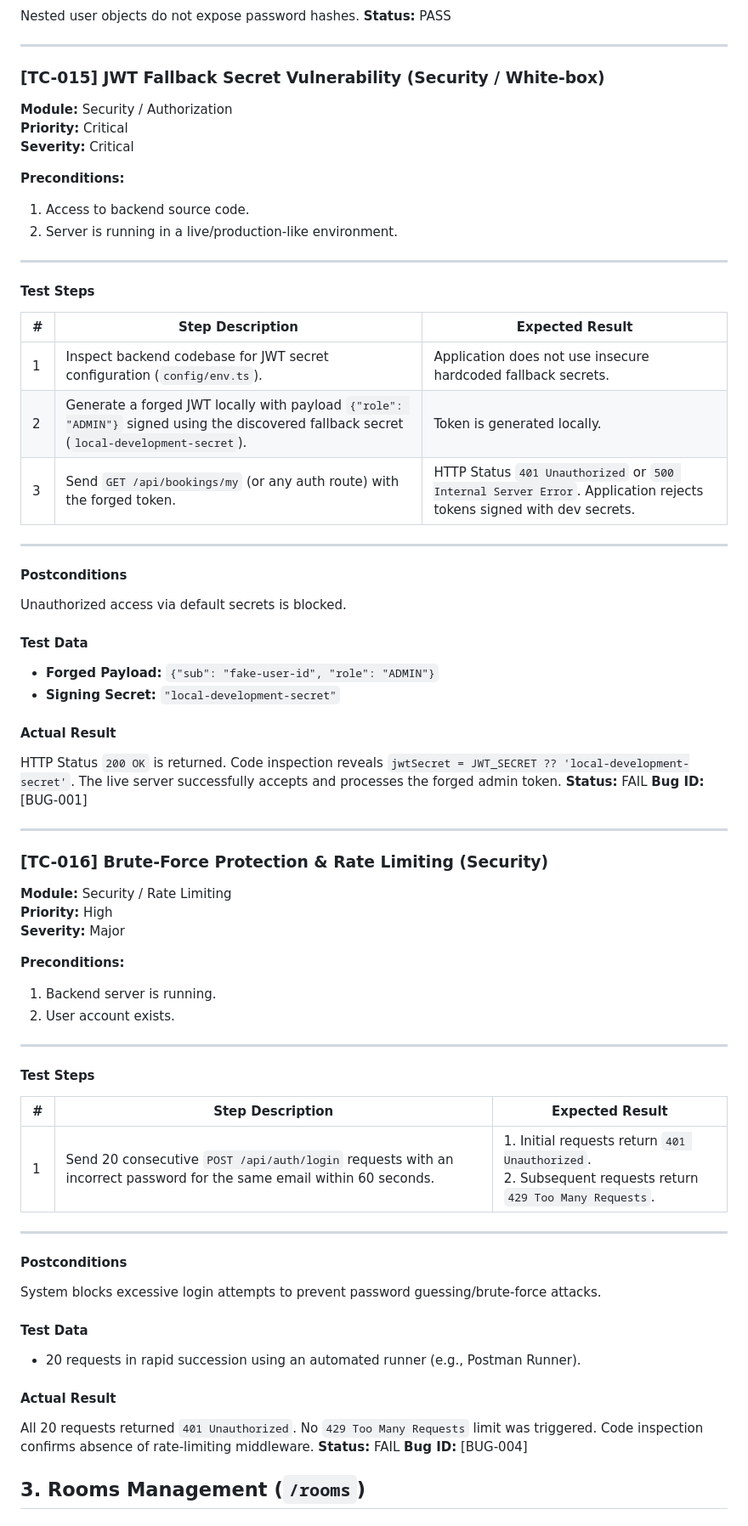
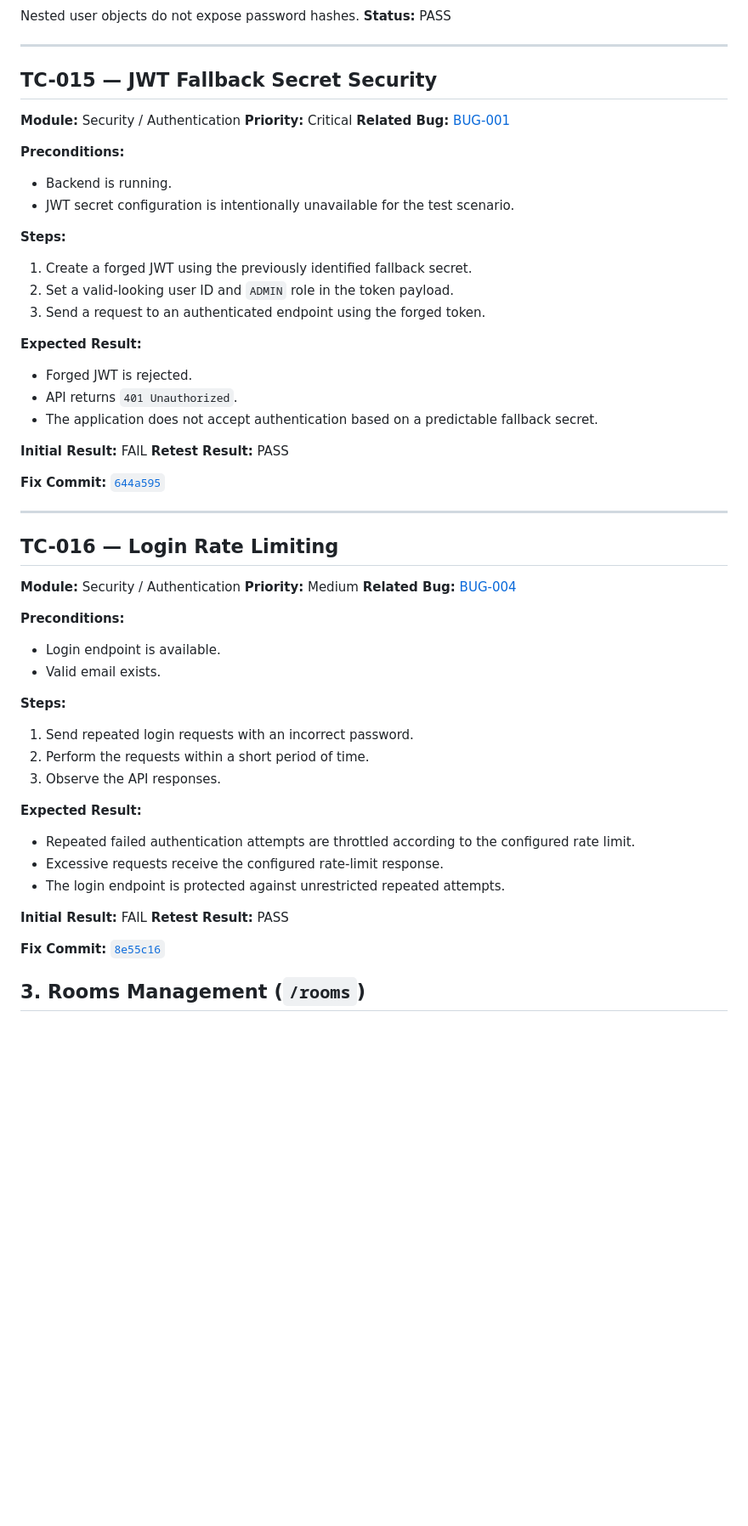
Before and after one commit to rohachevsk/room-booking-qa-portfolio, a Markdown page: docs/TEST_CASES.md, the part around one of its changes. Shown at 85% size. Drawn GitHub-style; blank space fills up the shorter version.

```diff
--- a/docs/TEST_CASES.md
+++ b/docs/TEST_CASES.md
@@ -459,72 +485,63 @@ Nested user objects do not expose password hashes.
 
 ---
 
-### [TC-015] JWT Fallback Secret Vulnerability (Security / White-box)
+## TC-015 — JWT Fallback Secret Security
 
-**Module:** Security / Authorization
+**Module:** Security / Authentication
 **Priority:** Critical
-**Severity:** Critical
+**Related Bug:** [BUG-001](../bug-reports/BUG-001.md)
 
 **Preconditions:**
-1. Access to backend source code.
-2. Server is running in a live/production-like environment.
+
+* Backend is running.
+* JWT secret configuration is intentionally unavailable for the test scenario.
+
+**Steps:**
+
+1. Create a forged JWT using the previously identified fallback secret.
+2. Set a valid-looking user ID and `ADMIN` role in the token payload.
+3. Send a request to an authenticated endpoint using the forged token.
+
+**Expected Result:**
+
+* Forged JWT is rejected.
+* API returns `401 Unauthorized`.
+* The application does not accept authentication based on a predictable fallback secret.
+
+**Initial Result:** FAIL
+**Retest Result:** PASS
+
+**Fix Commit:** [`644a595`](https://github.com/rohachevsk/RoomBookingService/commit/644a5952347dff8a47174317809d4bbd723b4c02)
 
 ---
 
-#### Test Steps
+## TC-016 — Login Rate Limiting
 
-| # | Step Description | Expected Result |
-|---|---|---|
-| 1 | Inspect backend codebase for JWT secret configuration (`config/env.ts`). | Application does not use insecure hardcoded fallback secrets. |
-| 2 | Generate a forged JWT locally with payload `{"role": "ADMIN"}` signed using the discovered fallback secret (`local-development-secret`). | Token is generated locally. |
-| 3 | Send `GET /api/bookings/my` (or any auth route) with the forged token. | HTTP Status `401 Unauthorized` or `500 Internal Server Error`. Application rejects tokens signed with dev secrets. |
-
----
-
-#### Postconditions
-Unauthorized access via default secrets is blocked.
-
-#### Test Data
-- **Forged Payload:** `{"sub": "fake-user-id", "role": "ADMIN"}`
-- **Signing Secret:** `"local-development-secret"`
-
-#### Actual Result
-HTTP Status `200 OK` is returned. Code inspection reveals `jwtSecret = JWT_SECRET ?? 'local-development-secret'`. The live server successfully accepts and processes the forged admin token.
-**Status:** FAIL
-**Bug ID:** [BUG-001]
-
----
-
-### [TC-016] Brute-Force Protection & Rate Limiting (Security)
-
-**Module:** Security / Rate Limiting
-**Priority:** High
-**Severity:** Major
+**Module:** Security / Authentication
+**Priority:** Medium
+**Related Bug:** [BUG-004](../bug-reports/BUG-004.md)
 
 **Preconditions:**
-1. Backend server is running.
-2. User account exists.
 
----
+* Login endpoint is available.
+* Valid email exists.
 
-#### Test Steps
+**Steps:**
 
-| # | Step Description | Expected Result |
-|---|---|---|
-| 1 | Send 20 consecutive `POST /api/auth/login` requests with an incorrect password for the same email within 60 seconds. | 1. Initial requests return `401 Unauthorized`.<br>2. Subsequent requests return `429 Too Many Requests`. |
+1. Send repeated login requests with an incorrect password.
+2. Perform the requests within a short period of time.
+3. Observe the API responses.
 
----
+**Expected Result:**
 
-#### Postconditions
-System blocks excessive login attempts to prevent password guessing/brute-force attacks.
+* Repeated failed authentication attempts are throttled according to the configured rate limit.
+* Excessive requests receive the configured rate-limit response.
+* The login endpoint is protected against unrestricted repeated attempts.
 
-#### Test Data
-- 20 requests in rapid succession using an automated runner (e.g., Postman Runner).
+**Initial Result:** FAIL
+**Retest Result:** PASS
 
-#### Actual Result
-All 20 requests returned `401 Unauthorized`. No `429 Too Many Requests` limit was triggered. Code inspection confirms absence of rate-limiting middleware.
-**Status:** FAIL
-**Bug ID:** [BUG-004]
+**Fix Commit:** [`8e55c16`](https://github.com/rohachevsk/RoomBookingService/commit/8e55c16815401b0641d90fd6ed54fbda19fd5402)
 
 ## 3. Rooms Management (`/rooms`)
 
```
Also changed, not shown: other parts of docs/TEST_CASES.md (+90 -43 lines).
